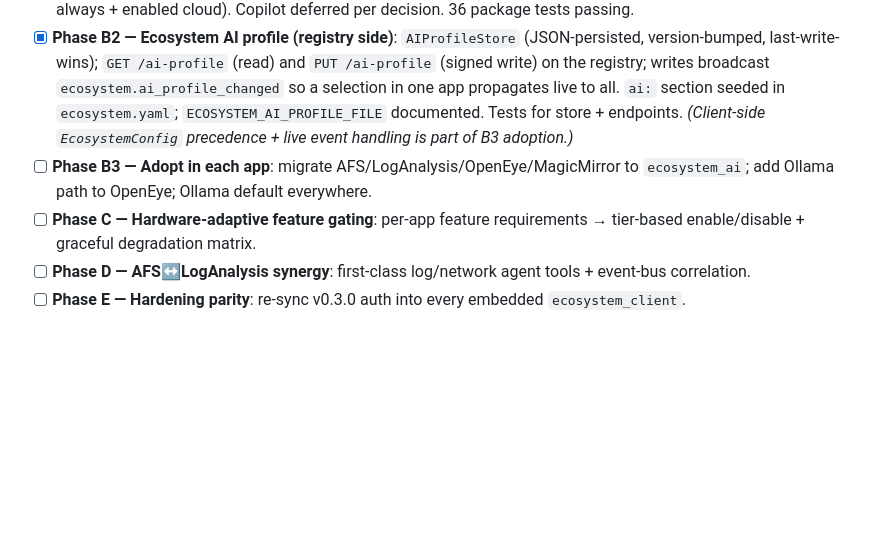
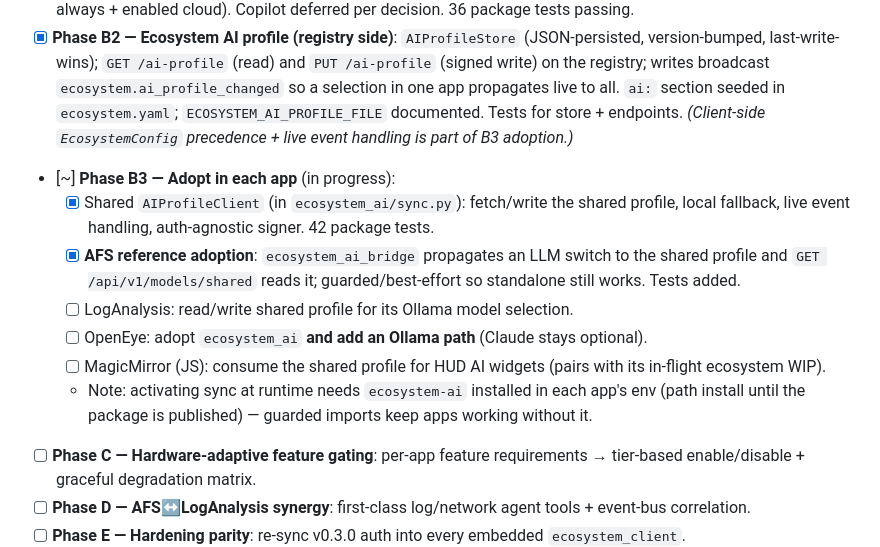
Before and after one commit to M1K31/appEcosystem, a Markdown page: todos_changelog.md, the part around the change. Rendered like a GitHub page; blank space fills up the shorter version.

Commit message:
docs(todos): record B3 AIProfileClient + AFS reference adoption

```diff
--- a/todos_changelog.md
+++ b/todos_changelog.md
@@ -50,7 +50,13 @@ This document tracks completed changes, active items, and planned improvements f
 - [x] **Phase B0 — `ecosystem_ai` foundation**: new installable package `packages/ecosystem-ai/`. Provider interface + `OllamaProvider` (default, local-first), `ProviderRouter` (local-first + cloud fallback), `HardwareProbe`/`CapabilityTier` (T0–T3) + tier→model, `CapabilityManager` (feature gating w/ cloud-lift), and the syncable `AIProfile` schema (version/with_change/merge — the shared source of truth that makes a selection in one app appear in all). 25 tests passing.
 - [x] **Phase B1 — Provider plug-ins**: `AnthropicProvider`, `OpenAIProvider` (configurable base_url for OpenAI-compatible/Copilot-style gateways), `GeminiProvider` — httpx-based (no heavy SDKs), opt-in via env keys, uniform `ChatResult`. `build_providers()`/`build_router()` factory assembles the set from a profile (Ollama always + enabled cloud). Copilot deferred per decision. 36 package tests passing.
 - [x] **Phase B2 — Ecosystem AI profile (registry side)**: `AIProfileStore` (JSON-persisted, version-bumped, last-write-wins); `GET /ai-profile` (read) and `PUT /ai-profile` (signed write) on the registry; writes broadcast `ecosystem.ai_profile_changed` so a selection in one app propagates live to all. `ai:` section seeded in `ecosystem.yaml`; `ECOSYSTEM_AI_PROFILE_FILE` documented. Tests for store + endpoints. *(Client-side `EcosystemConfig` precedence + live event handling is part of B3 adoption.)*
-- [ ] **Phase B3 — Adopt in each app**: migrate AFS/LogAnalysis/OpenEye/MagicMirror to `ecosystem_ai`; add Ollama path to OpenEye; Ollama default everywhere.
+- [~] **Phase B3 — Adopt in each app** (in progress):
+  - [x] Shared `AIProfileClient` (in `ecosystem_ai/sync.py`): fetch/write the shared profile, local fallback, live event handling, auth-agnostic signer. 42 package tests.
+  - [x] **AFS reference adoption**: `ecosystem_ai_bridge` propagates an LLM switch to the shared profile and `GET /api/v1/models/shared` reads it; guarded/best-effort so standalone still works. Tests added.
+  - [ ] LogAnalysis: read/write shared profile for its Ollama model selection.
+  - [ ] OpenEye: adopt `ecosystem_ai` **and add an Ollama path** (Claude stays optional).
+  - [ ] MagicMirror (JS): consume the shared profile for HUD AI widgets (pairs with its in-flight ecosystem WIP).
+  - Note: activating sync at runtime needs `ecosystem-ai` installed in each app's env (path install until the package is published) — guarded imports keep apps working without it.
 - [ ] **Phase C — Hardware-adaptive feature gating**: per-app feature requirements → tier-based enable/disable + graceful degradation matrix.
 - [ ] **Phase D — AFS↔LogAnalysis synergy**: first-class log/network agent tools + event-bus correlation.
 - [ ] **Phase E — Hardening parity**: re-sync v0.3.0 auth into every embedded `ecosystem_client`.
```
